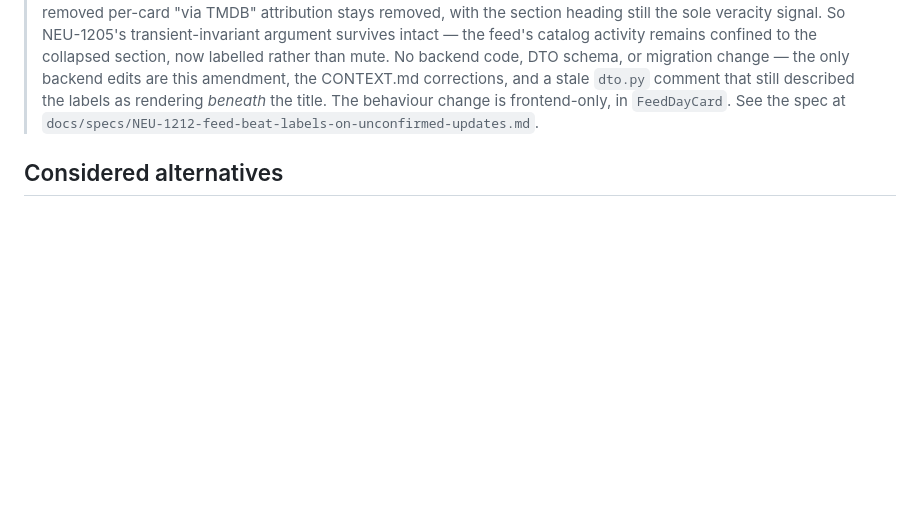
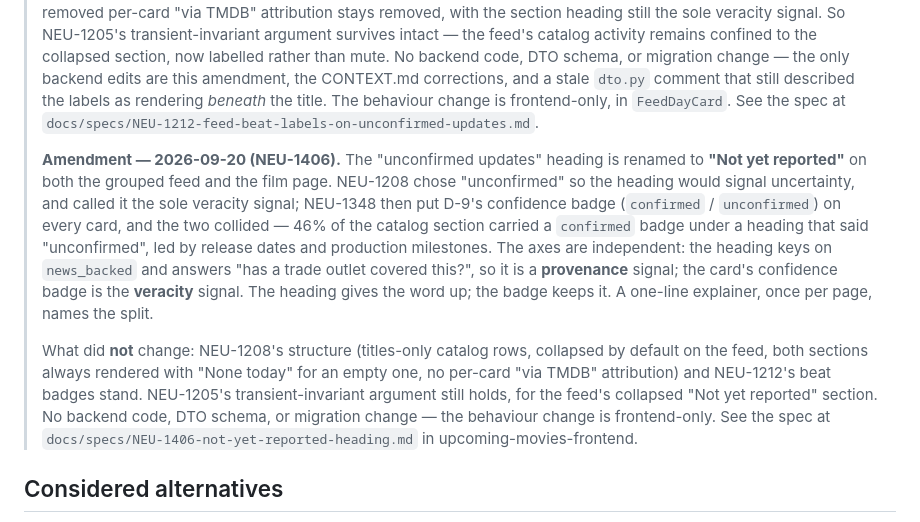
Before and after one commit to neuroticsasquat-ch/upcoming-movies-backend, a Markdown page: docs/adr/0014-catalog-sourced-events.md, the part around the change. Rendered like a GitHub page; blank space fills up the shorter version.

```diff
--- a/docs/adr/0014-catalog-sourced-events.md
+++ b/docs/adr/0014-catalog-sourced-events.md
@@ -228,6 +228,23 @@ this needs no special path.
 > a stale `dto.py` comment that still described the labels as rendering *beneath* the title. The
 > behaviour change is frontend-only, in `FeedDayCard`. See the spec at
 > `docs/specs/NEU-1212-feed-beat-labels-on-unconfirmed-updates.md`.
+>
+> **Amendment — 2026-09-20 (NEU-1406).** The "unconfirmed updates" heading is renamed to
+> **"Not yet reported"** on both the grouped feed and the film page. NEU-1208 chose
+> "unconfirmed" so the heading would signal uncertainty, and called it the sole veracity signal;
+> NEU-1348 then put D-9's confidence badge (`confirmed` / `unconfirmed`) on every card, and the
+> two collided — 46% of the catalog section carried a `confirmed` badge under a heading that said
+> "unconfirmed", led by release dates and production milestones. The axes are independent: the
+> heading keys on `news_backed` and answers "has a trade outlet covered this?", so it is a
+> **provenance** signal; the card's confidence badge is the **veracity** signal. The heading
+> gives the word up; the badge keeps it. A one-line explainer, once per page, names the split.
+>
+> What did **not** change: NEU-1208's structure (titles-only catalog rows, collapsed by default
+> on the feed, both sections always rendered with "None today" for an empty one, no per-card
+> "via TMDB" attribution) and NEU-1212's beat badges stand. NEU-1205's transient-invariant
+> argument still holds, for the feed's collapsed "Not yet reported" section. No backend code,
+> DTO schema, or migration change — the behaviour change is frontend-only. See the spec at
+> `docs/specs/NEU-1406-not-yet-reported-heading.md` in upcoming-movies-frontend.
 
 ## Considered alternatives
 
```
Also changed, not shown: CONTEXT.md (+9 -7 lines), docs/specs/bl-consumer-pivot-project-spec.md (+3 -1 lines).
